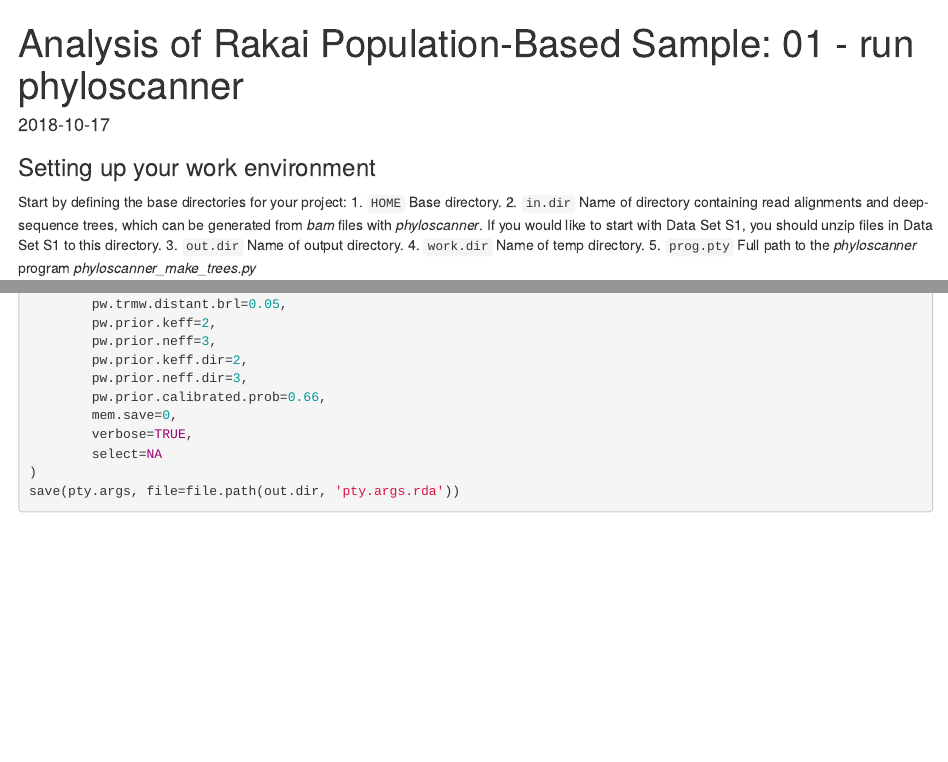
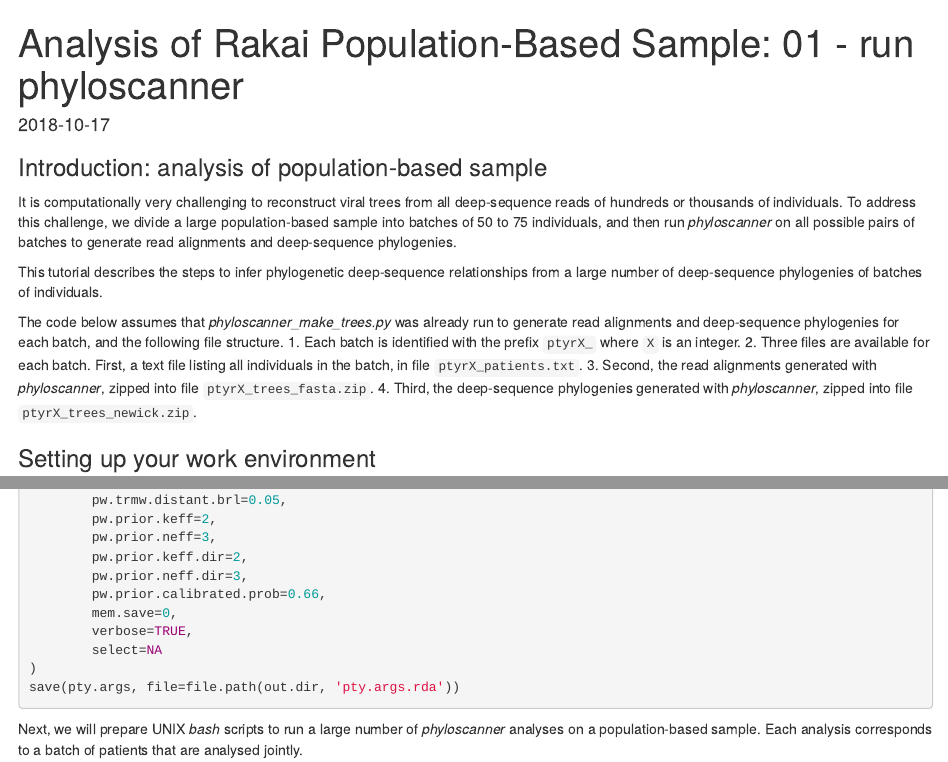
Before and after one commit to olli0601/Phyloscanner.R.utilities, an R Markdown document (vignettes/Rakai.01.run_phyloscanner.Rmd): the page in a window 1100 px wide, from its top, and a second part further down, joined at a grey line. Rendered offline with R 4.5, knitr and Pandoc, with nearby package versions; long lines of code are wrapped.

Commit message:
vignette

````diff
--- a/vignettes/Rakai.01.run_phyloscanner.Rmd
+++ b/vignettes/Rakai.01.run_phyloscanner.Rmd
@@ -9,6 +9,27 @@ github_document:
 knitr::opts_chunk$set(collapse = TRUE, comment = "#>")
 ```
 
+### Introduction: analysis of population-based sample
+It is computationally very challenging to reconstruct viral trees from all
+deep-sequence reads of hundreds or thousands of individuals. To
+address this challenge, we divide a large population-based sample into batches
+of 50 to 75 individuals, and then run *phyloscanner* on all possible
+pairs of batches to generate read alignments and deep-sequence phylogenies.
+
+This tutorial describes the steps to infer phylogenetic deep-sequence
+relationships from a large number of deep-sequence phylogenies of batches of
+individuals.
+
+The code below assumes that *phyloscanner_make_trees.py* was already run to
+generate read alignments and deep-sequence phylogenies for each batch, and the
+following file structure.
+1. Each batch is identified with the prefix `ptyrX_` where `X` is an integer.
+2. Three files are available for each batch. First, a text file listing all
+   individuals in the batch, in file `ptyrX_patients.txt`.
+3. Second, the read alignments generated with *phyloscanner*, zipped into file
+   `ptyrX_trees_fasta.zip`.
+4. Third, the deep-sequence phylogenies generated with *phyloscanner*, zipped
+   into file `ptyrX_trees_newick.zip`.
 
 ### Setting up your work environment
 
@@ -98,6 +119,10 @@ pty.args			<- list(	prog.pty=prog.pty,
 )
 save(pty.args, file=file.path(out.dir, 'pty.args.rda'))
 ```
+
+Next, we will prepare UNIX *bash* scripts to run a large number of
+*phyloscanner* analyses on a population-based sample. Each analysis corresponds
+to a batch of patients that are analysed jointly.
 
 ```{r, eval=FALSE, message=FALSE, warning=FALSE, include=TRUE}
 #
````
Also changed, not shown: vignettes/Rakai.01.run_phyloscanner.Rmd (6 more changed lines).
